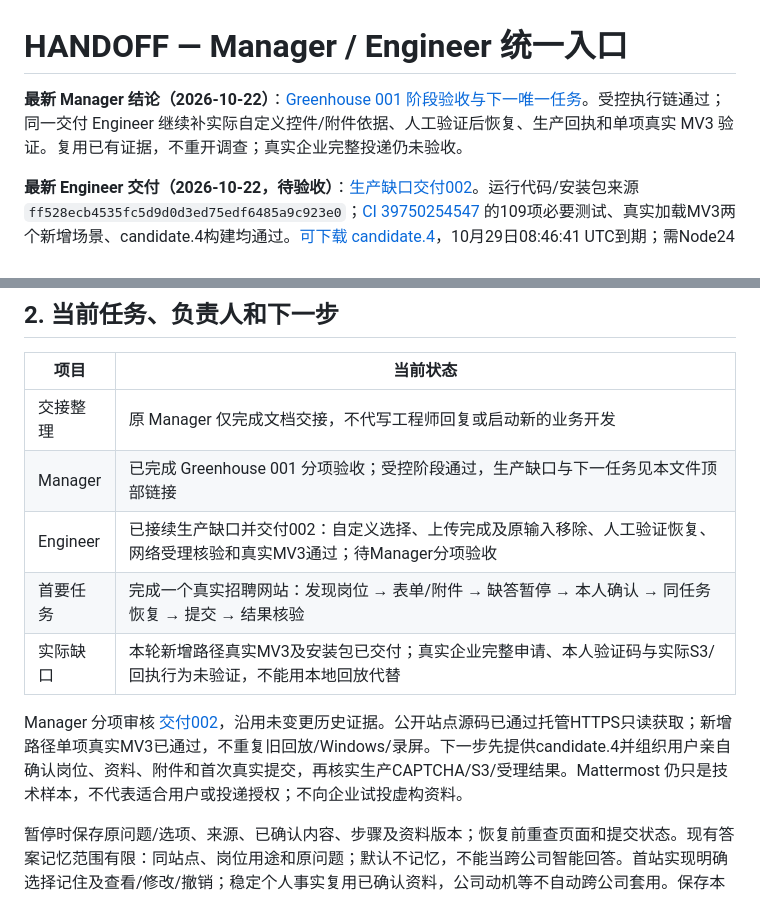
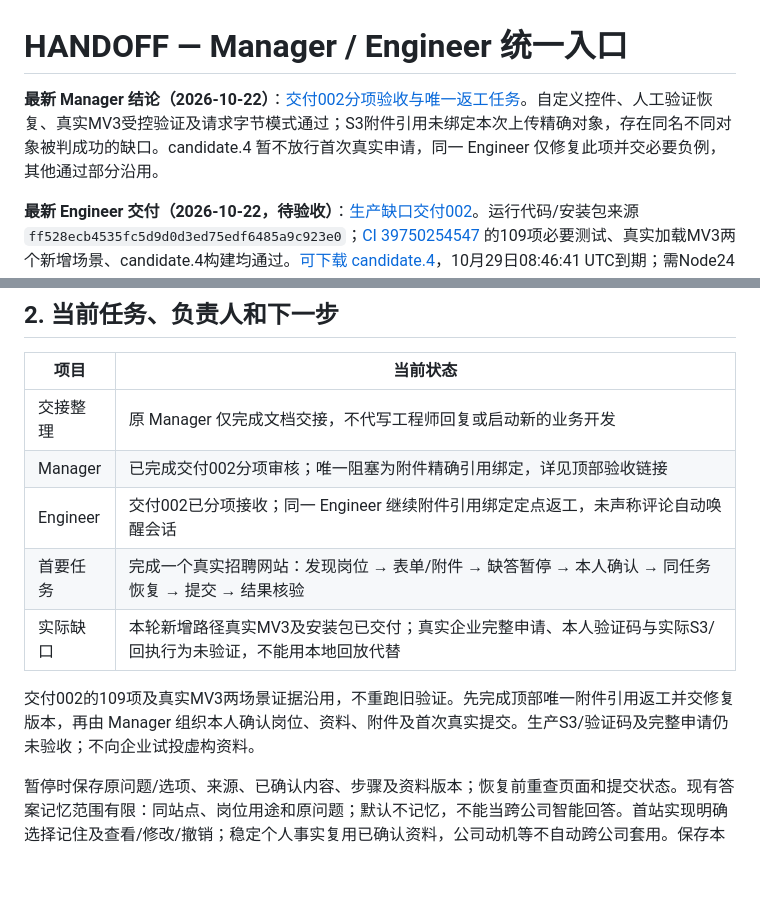
Before and after one commit to Tianyao1234567/job-application-assistant, a Markdown page: HANDOFF.md, 2 parts joined by grey strips. Rendered like a GitHub page; blank space fills up the shorter version.

Commit message:
docs: record delivery 002 acceptance and attachment binding blocker [skip ci]

```diff
--- a/HANDOFF.md
+++ b/HANDOFF.md
@@ -1,6 +1,6 @@
 # HANDOFF — Manager / Engineer 统一入口
 
-**最新 Manager 结论（2026-10-22）**：[Greenhouse 001 阶段验收与下一唯一任务](https://github.com/Tianyao1234567/job-application-assistant/issues/1#issuecomment-6335447669)。受控执行链通过；同一交付 Engineer 继续补实际自定义控件/附件依据、人工验证后恢复、生产回执和单项真实 MV3 验证。复用已有证据，不重开调查；真实企业完整投递仍未验收。
+**最新 Manager 结论（2026-10-22）**：[交付002分项验收与唯一返工任务](https://github.com/Tianyao1234567/job-application-assistant/issues/1#issuecomment-6340966270)。自定义控件、人工验证恢复、真实MV3受控验证及请求字节模式通过；S3附件引用未绑定本次上传精确对象，存在同名不同对象被判成功的缺口。candidate.4 暂不放行首次真实申请，同一 Engineer 仅修复此项并交必要负例，其他通过部分沿用。
 
 **最新 Engineer 交付（2026-10-22，待验收）**：[生产缺口交付002](docs/GREENHOUSE_DELIVERY_002.md)。运行代码/安装包来源 `ff528ecb4535fc5d9d0d3ed75edf6485a9c923e0`；[CI 39750254547](https://github.com/Tianyao1234567/job-application-assistant/actions/runs/39750254547) 的109项必要测试、真实加载MV3两个新增场景、candidate.4构建均通过。[可下载 candidate.4](https://github.com/Tianyao1234567/job-application-assistant/actions/runs/39750254547/artifacts/12413073425)，10月29日08:46:41 UTC到期；需Node24及锁定运行浏览器依赖，安装/启动见交付002。原184项/6场景沿用历史验收，不拼成同一来源。真实企业完整投递、本人CAPTCHA及生产S3行为仍待本人确认后验证；网络受理与服务端附件字节回读明确区分，PR #5仍draft。
 
@@ -26,12 +26,12 @@
 | 项目 | 当前状态 |
 | --- | --- |
 | 交接整理 | 原 Manager 仅完成文档交接，不代写工程师回复或启动新的业务开发 |
-| Manager | 已完成 Greenhouse 001 分项验收；受控阶段通过，生产缺口与下一任务见本文件顶部链接 |
-| Engineer | 已接续生产缺口并交付002：自定义选择、上传完成及原输入移除、人工验证恢复、网络受理核验和真实MV3通过；待Manager分项验收 |
+| Manager | 已完成交付002分项审核；唯一阻塞为附件精确引用绑定，详见顶部验收链接 |
+| Engineer | 交付002已分项接收；同一 Engineer 继续附件引用绑定定点返工，未声称评论自动唤醒会话 |
 | 首要任务 | 完成一个真实招聘网站：发现岗位 → 表单/附件 → 缺答暂停 → 本人确认 → 同任务恢复 → 提交 → 结果核验 |
 | 实际缺口 | 本轮新增路径真实MV3及安装包已交付；真实企业完整申请、本人验证码与实际S3/回执行为未验证，不能用本地回放代替 |
 
-Manager 分项审核 [交付002](docs/GREENHOUSE_DELIVERY_002.md)，沿用未变更历史证据。公开站点源码已通过托管HTTPS只读获取；新增路径单项真实MV3已通过，不重复旧回放/Windows/录屏。下一步先提供candidate.4并组织用户亲自确认岗位、资料、附件和首次真实提交，再核实生产CAPTCHA/S3/受理结果。Mattermost 仍只是技术样本，不代表适合用户或投递授权；不向企业试投虚构资料。
+交付002的109项及真实MV3两场景证据沿用，不重跑旧验证。先完成顶部唯一附件引用返工并交修复版本，再由 Manager 组织本人确认岗位、资料、附件及首次真实提交。生产S3/验证码及完整申请仍未验收；不向企业试投虚构资料。
 
 暂停时保存原问题/选项、来源、已确认内容、步骤及资料版本；恢复前重查页面和提交状态。现有答案记忆范围有限：同站点、岗位用途和原问题；默认不记忆，不能当跨公司智能回答。首站实现明确选择记住及查看/修改/撤销；稳定个人事实复用已确认资料，公司动机等不自动跨公司套用。保存本机任务不代表招聘网站一定保存草稿。
 
```
